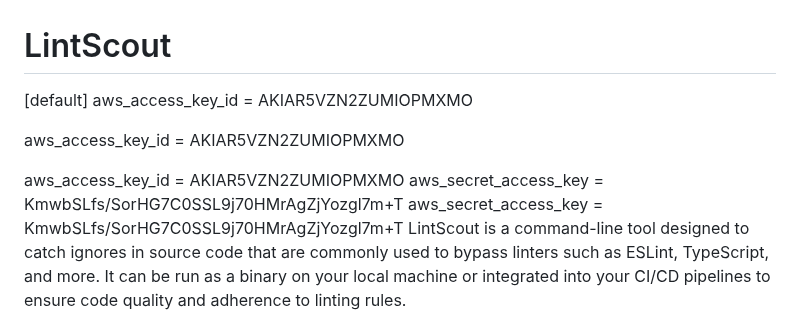
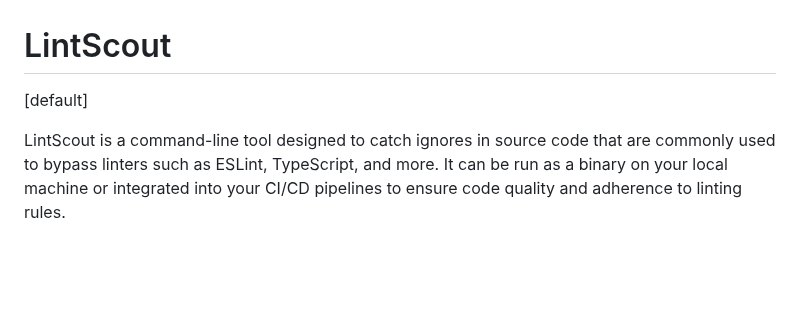
Before and after one commit to eladbash/LintScout, a Markdown page: README.md, the part around the change. Rendered like a GitHub page; blank space fills up the shorter version.

```diff
--- a/README.md
+++ b/README.md
@@ -1,13 +1,7 @@
 # LintScout
 
 [default]
-aws_access_key_id = AKIAR5VZN2ZUMIOPMXMO
 
-aws_access_key_id = AKIAR5VZN2ZUMIOPMXMO
-
-aws_access_key_id = AKIAR5VZN2ZUMIOPMXMO
-aws_secret_access_key = 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
-aws_secret_access_key = KmwbSLfs/SorHG7C0SSL9j70HMrAgZjYozgl7m+T
 LintScout is a command-line tool designed to catch ignores in source code that are commonly used to bypass linters such as ESLint, TypeScript, and more. It can be run as a binary on your local machine or integrated into your CI/CD pipelines to ensure code quality and adherence to linting rules.
 
 ## Features
```
